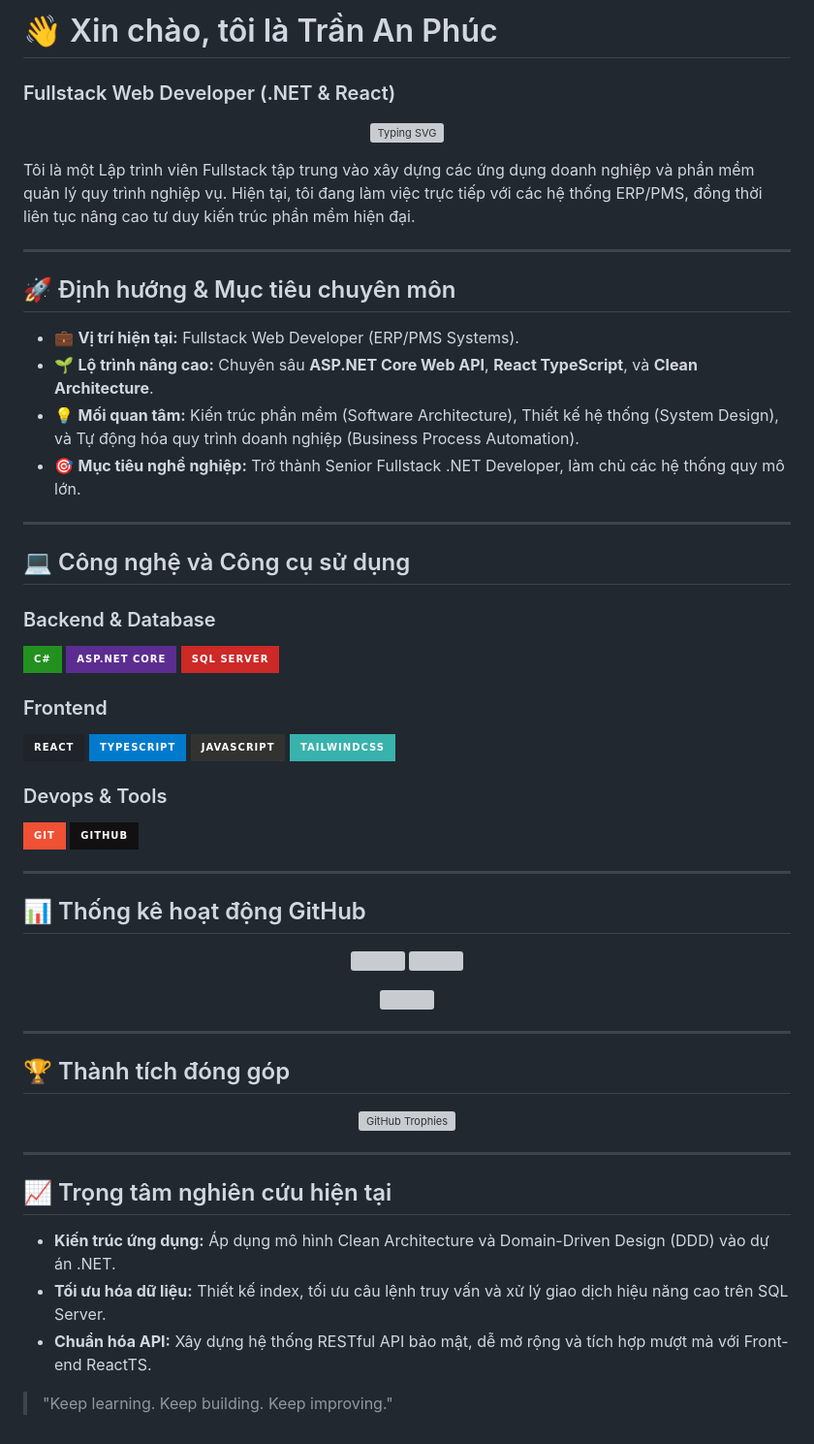
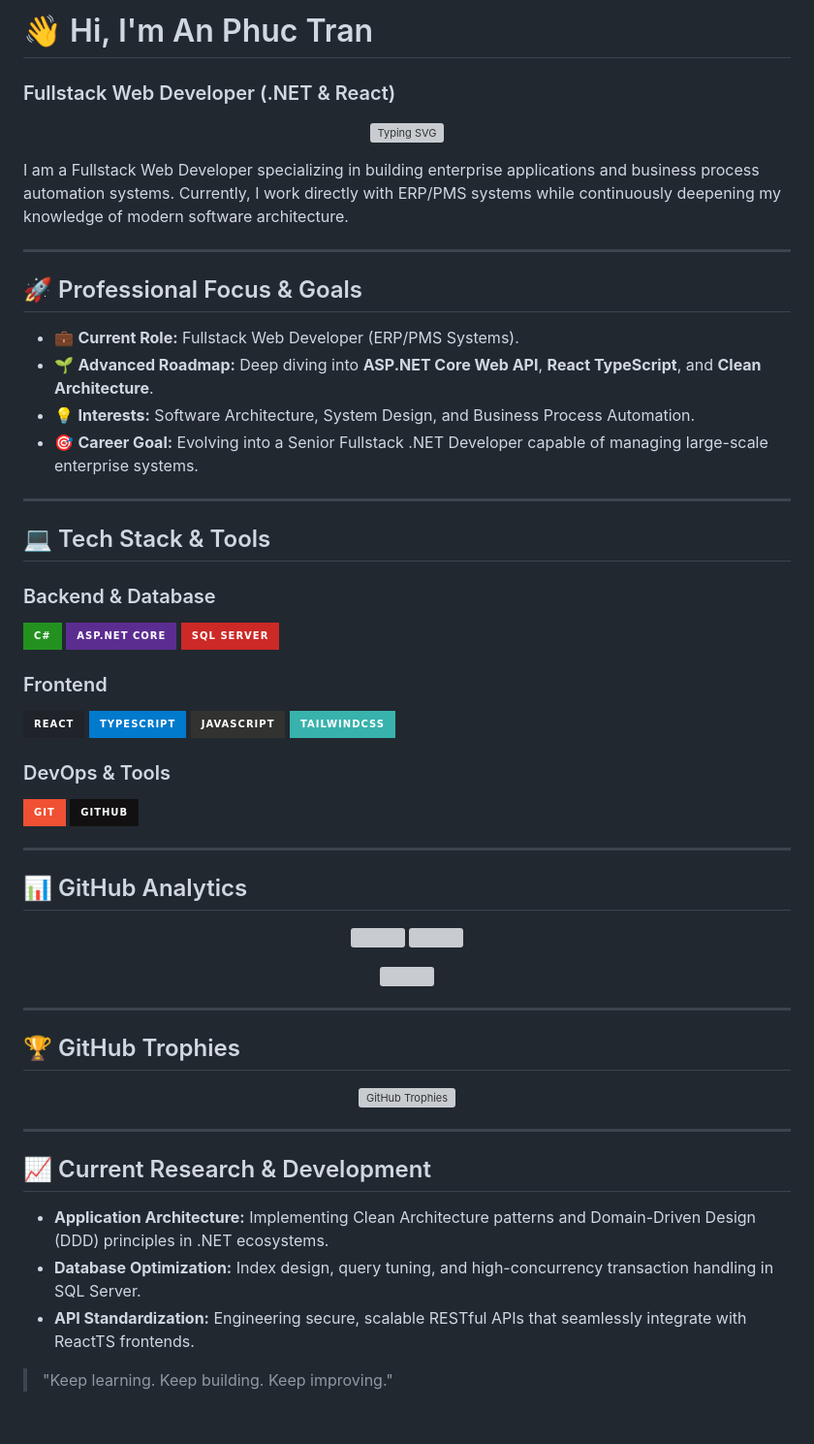
Before and after one commit to TranAnPhuc/TranAnPhuc, a Markdown page: README.md, the part around one of its changes. Shown at 97% size. GitHub-like rendering; badges without logos; grey boxes are pictures that could not be loaded.

```diff
--- a/README.md
+++ b/README.md
@@ -1,24 +1,24 @@
-# 👋 Xin chào, tôi là Trần An Phúc
+# 👋 Hi, I'm An Phuc Tran
 ### Fullstack Web Developer (.NET & React)
 
 <p align="center">
   <img src="https://readme-typing-svg.demolab.com?font=Fira+Code&weight=600&size=24&pause=1000&color=38B2AC&width=435&lines=Fullstack+Web+Developer;ASP.NET+Core+%26+ReactTS;Enterprise+System+Developer" alt="Typing SVG" />
 </p>
 
-Tôi là một Lập trình viên Fullstack tập trung vào xây dựng các ứng dụng doanh nghiệp và phần mềm quản lý quy trình nghiệp vụ. Hiện tại, tôi đang làm việc trực tiếp với các hệ thống ERP/PMS, đồng thời liên tục nâng cao tư duy kiến trúc phần mềm hiện đại.
+I am a Fullstack Web Developer specializing in building enterprise applications and business process automation systems. Currently, I work directly with ERP/PMS systems while continuously deepening my knowledge of modern software architecture.
 
 ---
 
-## 🚀 Định hướng & Mục tiêu chuyên môn
+## 🚀 Professional Focus & Goals
 
-- 💼 **Vị trí hiện tại:** Fullstack Web Developer (ERP/PMS Systems).
-- 🌱 **Lộ trình nâng cao:** Chuyên sâu **ASP.NET Core Web API**, **React TypeScript**, và **Clean Architecture**.
-- 💡 **Mối quan tâm:** Kiến trúc phần mềm (Software Architecture), Thiết kế hệ thống (System Design), và Tự động hóa quy trình doanh nghiệp (Business Process Automation).
-- 🎯 **Mục tiêu nghề nghiệp:** Trở thành Senior Fullstack .NET Developer, làm chủ các hệ thống quy mô lớn.
+- 💼 **Current Role:** Fullstack Web Developer (ERP/PMS Systems).
+- 🌱 **Advanced Roadmap:** Deep diving into **ASP.NET Core Web API**, **React TypeScript**, and **Clean Architecture**.
+- 💡 **Interests:** Software Architecture, System Design, and Business Process Automation.
+- 🎯 **Career Goal:** Evolving into a Senior Fullstack .NET Developer capable of managing large-scale enterprise systems.
 
 ---
 
-## 💻 Công nghệ và Công cụ sử dụng
+## 💻 Tech Stack & Tools
 
 ### Backend & Database
 <p align="left">
@@ -35,7 +35,7 @@ Tôi là một Lập trình viên Fullstack tập trung vào xây dựng các
   <img src="https://img.shields.io/badge/tailwindcss-%2338B2AC.svg?style=for-the-badge&logo=tailwind-css" alt="TailwindCSS" />
 </p>
 
-### Devops & Tools
+### DevOps & Tools
 <p align="left">
   <img src="https://img.shields.io/badge/git-F05033?style=for-the-badge&logo=git" alt="Git" />
   <img src="https://img.shields.io/badge/github-121011?style=for-the-badge&logo=github" alt="GitHub" />
@@ -43,6 +43,6 @@ Tôi là một Lập trình viên Fullstack tập trung vào xây dựng các
 
 ---
 
-## 📊 Thống kê hoạt động GitHub
+## 📊 GitHub Analytics
 
 <p align="center">
@@ -56,6 +56,6 @@ Tôi là một Lập trình viên Fullstack tập trung vào xây dựng các
 
 ---
 
-## 🏆 Thành tích đóng góp
+## 🏆 GitHub Trophies
 
 <p align="center">
@@ -64,10 +64,10 @@ Tôi là một Lập trình viên Fullstack tập trung vào xây dựng các
 
 ---
 
-## 📈 Trọng tâm nghiên cứu hiện tại
+## 📈 Current Research & Development
 
-* **Kiến trúc ứng dụng:** Áp dụng mô hình Clean Architecture và Domain-Driven Design (DDD) vào dự án .NET.
-* **Tối ưu hóa dữ liệu:** Thiết kế index, tối ưu câu lệnh truy vấn và xử lý giao dịch hiệu năng cao trên SQL Server.
-* **Chuẩn hóa API:** Xây dựng hệ thống RESTful API bảo mật, dễ mở rộng và tích hợp mượt mà với Front-end ReactTS.
+* **Application Architecture:** Implementing Clean Architecture patterns and Domain-Driven Design (DDD) principles in .NET ecosystems.
+* **Database Optimization:** Index design, query tuning, and high-concurrency transaction handling in SQL Server.
+* **API Standardization:** Engineering secure, scalable RESTful APIs that seamlessly integrate with ReactTS frontends.
 
 > "Keep learning. Keep building. Keep improving."
```
Also changed, not shown: other parts of README.md (+4 -4 lines).
